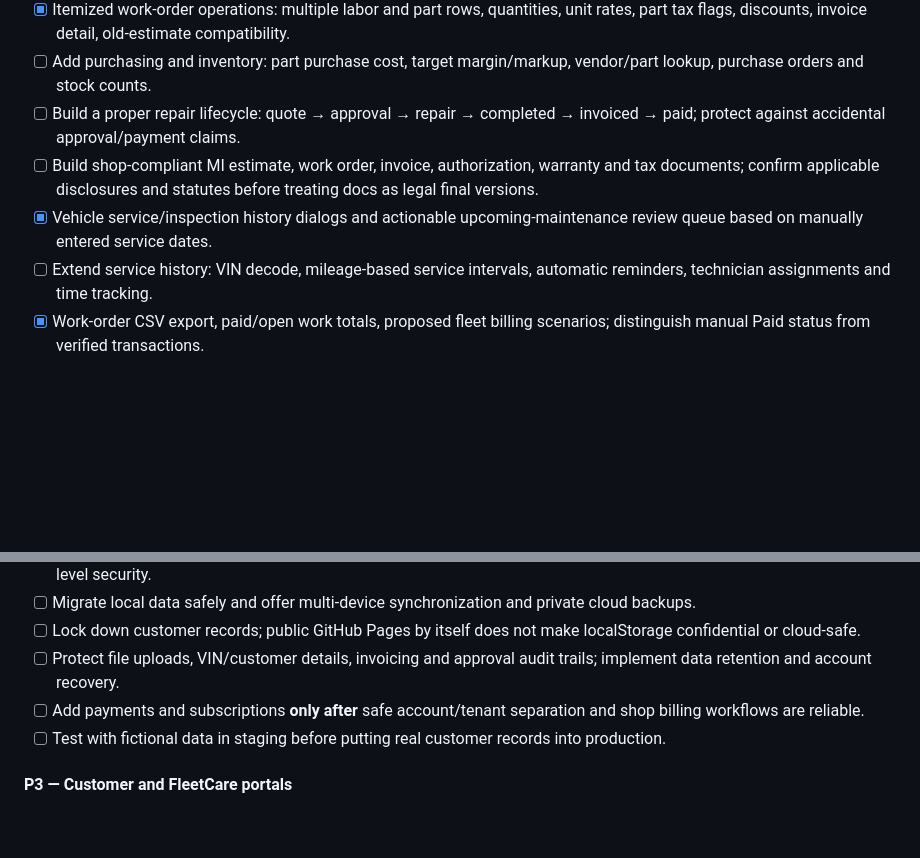
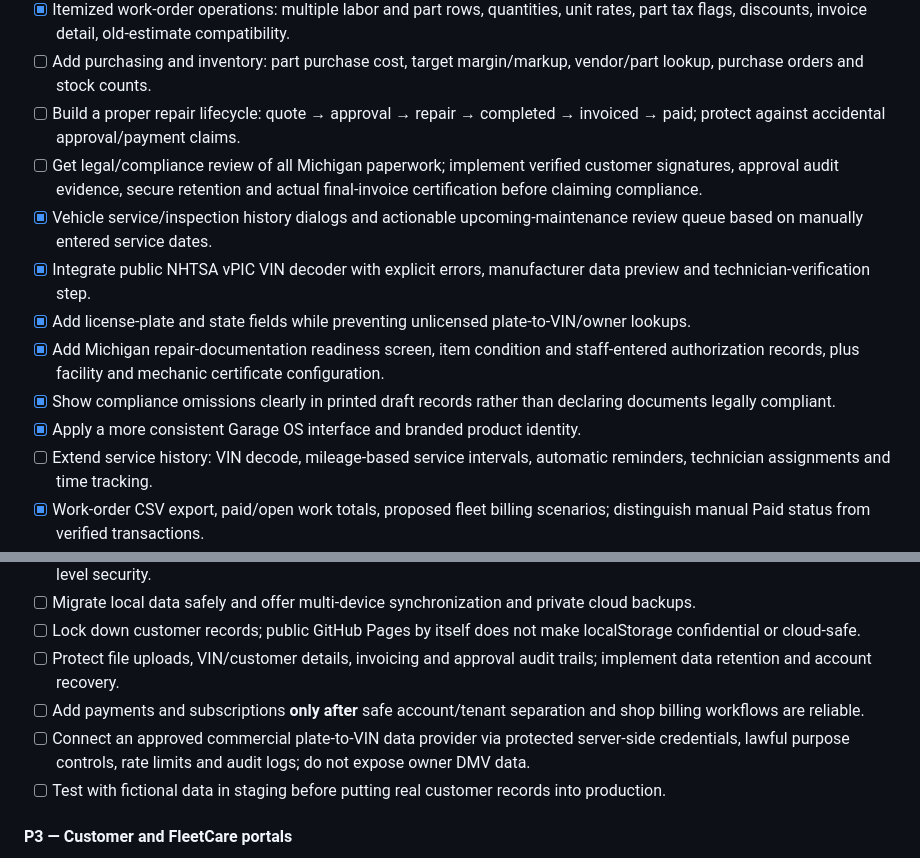
Before and after one commit to dizzi7891/bakersautomotivellc.github.io, a Markdown page: ROADMAP.md, 2 parts joined by grey strips. GitHub-like rendering; blank space fills up the shorter version.

Commit message:
Track completed VIN decoding and MI readiness; keep commercial plate provider and legal review as pending

```diff
--- a/ROADMAP.md
+++ b/ROADMAP.md
@@ -30,8 +30,13 @@ Build **Baker's Automotive's own excellent, reliable, prestigious, fully functio
 - [x] Itemized work-order operations: multiple labor and part rows, quantities, unit rates, part tax flags, discounts, invoice detail, old-estimate compatibility.
 - [ ] Add purchasing and inventory: part purchase cost, target margin/markup, vendor/part lookup, purchase orders and stock counts.
 - [ ] Build a proper repair lifecycle: quote → approval → repair → completed → invoiced → paid; protect against accidental approval/payment claims.
-- [ ] Build shop-compliant MI estimate, work order, invoice, authorization, warranty and tax documents; confirm applicable disclosures and statutes before treating docs as legal final versions.
+- [ ] Get legal/compliance review of all Michigan paperwork; implement verified customer signatures, approval audit evidence, secure retention and actual final-invoice certification before claiming compliance.
 - [x] Vehicle service/inspection history dialogs and actionable upcoming-maintenance review queue based on manually entered service dates.
+- [x] Integrate public NHTSA vPIC VIN decoder with explicit errors, manufacturer data preview and technician-verification step.
+- [x] Add license-plate and state fields while preventing unlicensed plate-to-VIN/owner lookups.
+- [x] Add Michigan repair-documentation readiness screen, item condition and staff-entered authorization records, plus facility and mechanic certificate configuration.
+- [x] Show compliance omissions clearly in printed draft records rather than declaring documents legally compliant.
+- [x] Apply a more consistent Garage OS interface and branded product identity.
 - [ ] Extend service history: VIN decode, mileage-based service intervals, automatic reminders, technician assignments and time tracking.
 - [x] Work-order CSV export, paid/open work totals, proposed fleet billing scenarios; distinguish manual Paid status from verified transactions.
 - [ ] Real business KPI reporting: verified payment collection, accounts receivable, parts cost/profit and accounting reconciliation.
@@ -46,6 +51,7 @@ Build **Baker's Automotive's own excellent, reliable, prestigious, fully functio
 - [ ] Lock down customer records; public GitHub Pages by itself does not make localStorage confidential or cloud-safe.
 - [ ] Protect file uploads, VIN/customer details, invoicing and approval audit trails; implement data retention and account recovery.
 - [ ] Add payments and subscriptions **only after** safe account/tenant separation and shop billing workflows are reliable.
+- [ ] Connect an approved commercial plate-to-VIN data provider via protected server-side credentials, lawful purpose controls, rate limits and audit logs; do not expose owner DMV data.
 - [ ] Test with fictional data in staging before putting real customer records into production.
 
 #### P3 — Customer and FleetCare portals
```
